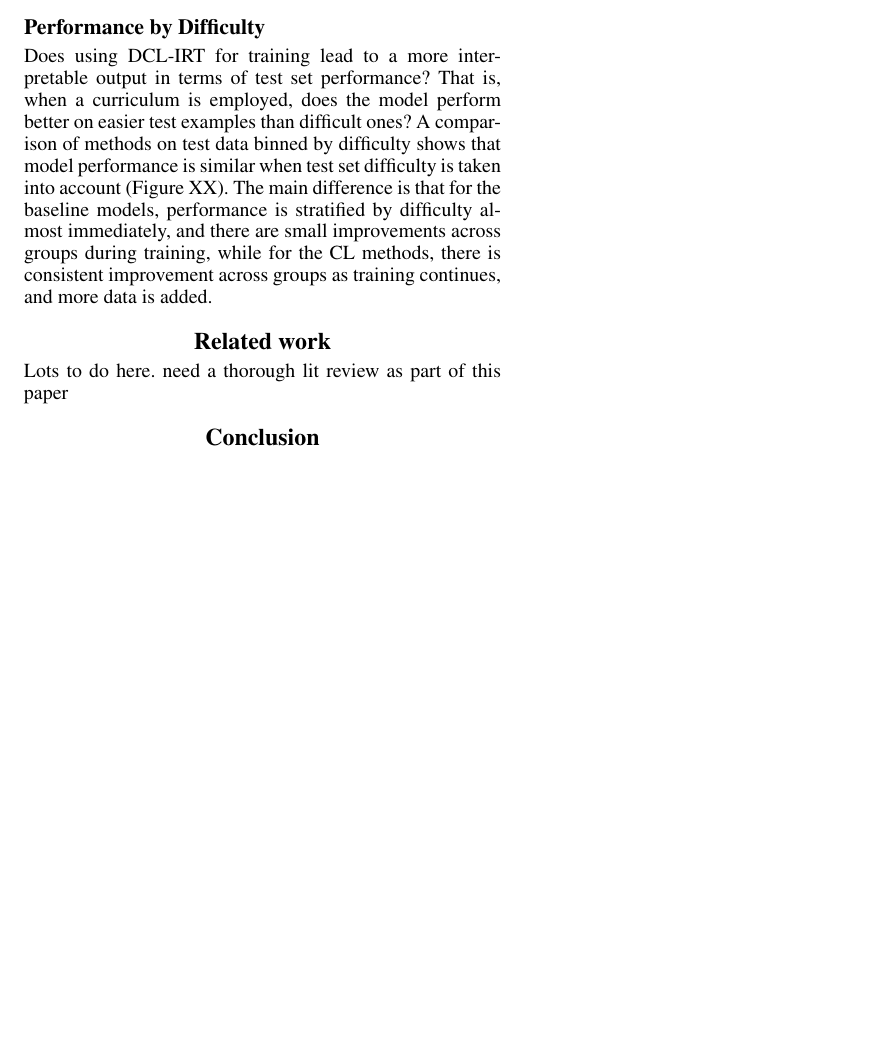
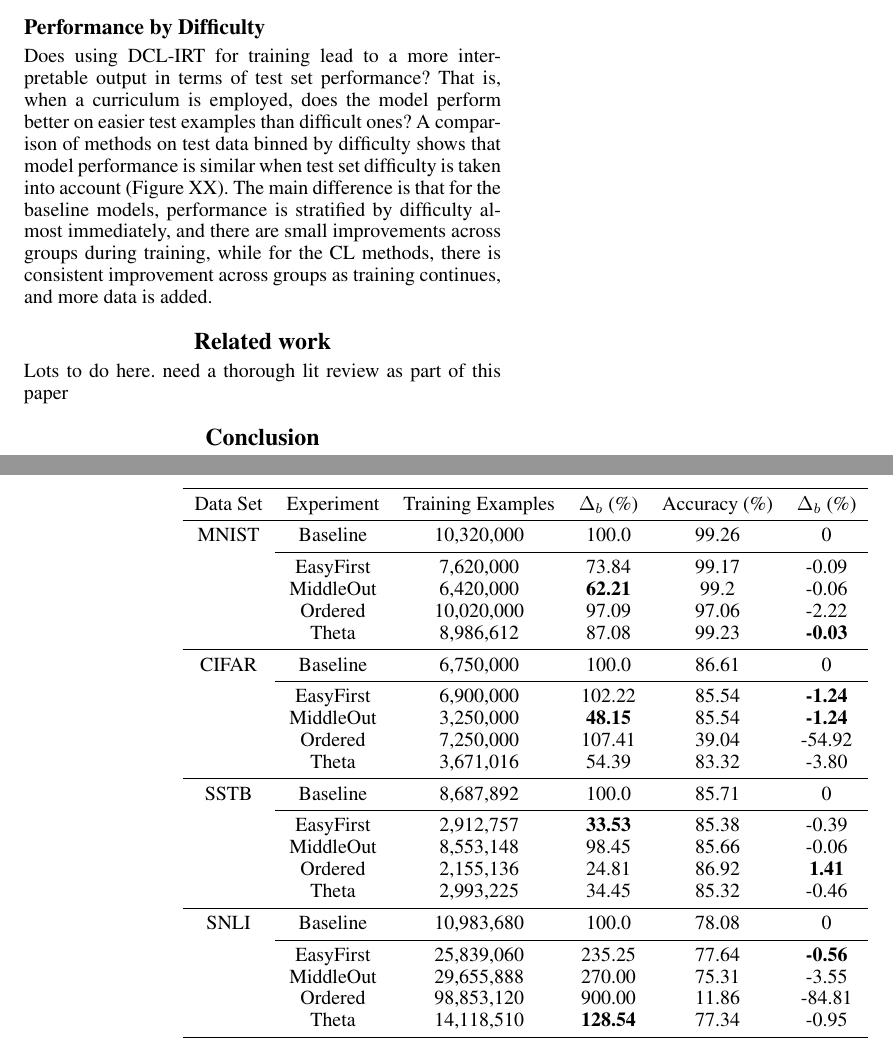
Before and after one commit to nd-ball/cl-irt, a LaTeX paper (reports/aaai2020/main.tex): part of page 4 of 4 before the commit and two parts of pages 4 and 5 of 5 after it, the two joined at a grey line, cut so that both start at the same text, the shorter picture padded with empty space. Compiled offline with pdfLaTeX.

Commit message:
new table

```diff
--- a/reports/aaai2020/main.tex
+++ b/reports/aaai2020/main.tex
@@ -82,6 +82,8 @@
 % \tiny -- This is not an acceptable font size.
 % \vspace{- -- No negative value may be used in proximity of a caption, figure, table, section, subsection, subsubsection, or reference
 % \vskip{- -- No negative value may be used to alter spacing above or below a caption, figure, table, section, subsection, subsubsection, or reference
+
+\usepackage{booktabs}
 
 \setcounter{secnumdepth}{0} %May be changed to 1 or 2 if section numbers are desired.
 
@@ -305,6 +307,64 @@ The number of training examples required to reach convergence is lower than the
 Change in performance compared to the baseline is often lower, but the delta is extremely small (usually XX or YY relative change).
 In particular, the amount of data needed to achieve very high performance on the SSTB task is roughly 25\% of what a typical training regiment would require.
 
+
+\begin{table*}[t]
+	\centering
+	\begin{tabular}{cccccc}
+		\toprule
+		Data Set & Experiment & Training Examples & $\Delta_b$ (\%) & Accuracy (\%) & $\Delta_b$ (\%)\\
+		\midrule
+		MNIST & Baseline & 10,320,000& 100.0&	99.26&	0
+		 \\
+		 \cmidrule{2-6}
+		& EasyFirst & 7,620,000&	73.84&	99.17&	-0.09
+		 \\
+		& MiddleOut & 6,420,000	&\bf 62.21	&99.2&	-0.06
+		 \\
+		& Ordered &10,020,000&	97.09&	97.06&	-2.22
+		 \\
+		& Theta& 8,986,612&	87.08&	99.23&	\bf -0.03
+		 \\
+		\midrule
+		CIFAR & Baseline &  6,750,000& 	100.0&	86.61&	0
+		 \\
+		 \cmidrule{2-6}
+		& EasyFirst & 6,900,000&	102.22&	85.54	&\bf -1.24
+		 \\
+		& MiddleOut & 3,250,000&	\bf 48.15&	85.54&	\bf -1.24
+		 \\
+		& Ordered &7,250,000&	107.41&	39.04	&-54.92
+		 \\
+		& Theta &3,671,016	&54.39&	83.32&	-3.80
+		 \\
+		\midrule
+		SSTB & Baseline &  8,687,892 	&100.0	&85.71&	0
+		\\
+		\cmidrule{2-6}
+		& EasyFirst & 2,912,757	&\bf 33.53&	85.38&	-0.39
+		 \\
+		& MiddleOut & 8,553,148	&98.45&	85.66&	-0.06
+		 \\
+		& Ordered & 2,155,136&	24.81&	86.92&	\bf 1.41
+		 \\
+		& Theta &2,993,225&	34.45&	85.32&	-0.46
+		 \\
+		\midrule
+		SNLI & Baseline &  10,983,680& 	100.0&	78.08&	0
+		 \\
+		 \cmidrule{2-6}
+		& EasyFirst & 25,839,060&	235.25&	77.64& \bf	-0.56
+		 \\
+		& MiddleOut &29,655,888&	270.00&	75.31&	-3.55
+		 \\
+		& Ordered & 98,853,120&	900.00&	11.86&	-84.81
+		 \\
+		& Theta& 14,118,510&	\bf 128.54&	77.34&	-0.95
+		 \\
+		\bottomrule
+	\end{tabular}
+	\label{tab:costs}
+\end{table*}
 
 \subsection{Performance by Difficulty}
 Does using DCL-IRT for training lead to a more interpretable output in terms of test set performance?
```
Also changed, not shown: reports/aaai2020/main.tex (2 more changed lines).
